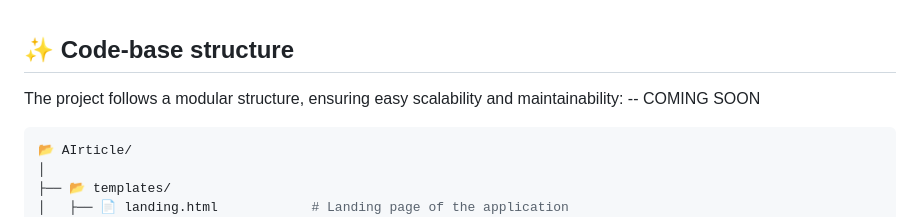
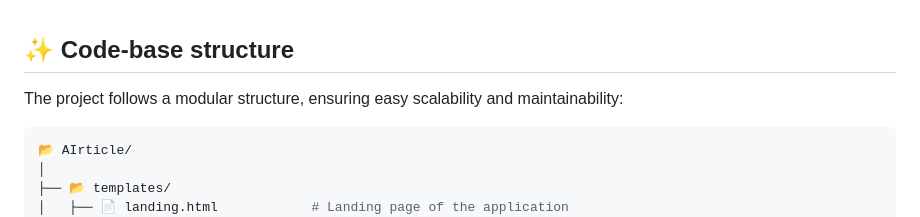
Before and after one commit to Jasiel-Stark8/AIrticle, a Markdown page: README.md, the part around the change. Drawn GitHub-style.

````diff
--- a/README.md
+++ b/README.md
@@ -60,7 +60,7 @@ Visit `http://localhost:5000` in your browser. The app should be up & running.
 
 ## ✨ Code-base structure
 
-The project follows a modular structure, ensuring easy scalability and maintainability: -- COMING SOON
+The project follows a modular structure, ensuring easy scalability and maintainability:
 
 ```bash
 📂 AIrticle/
````
